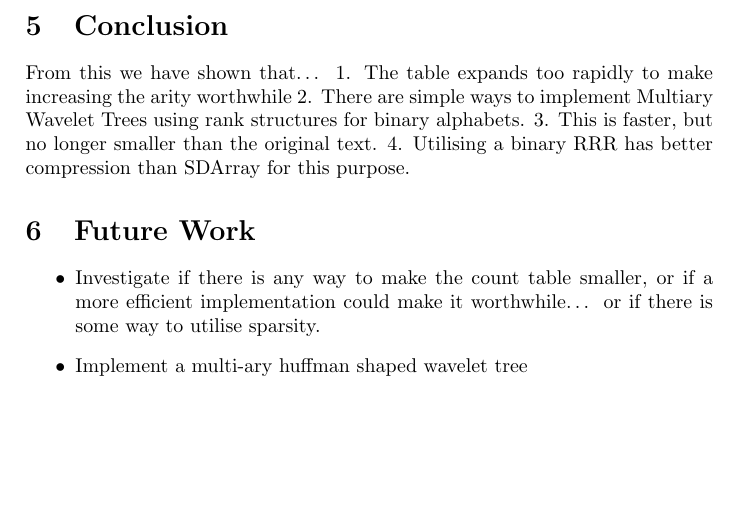
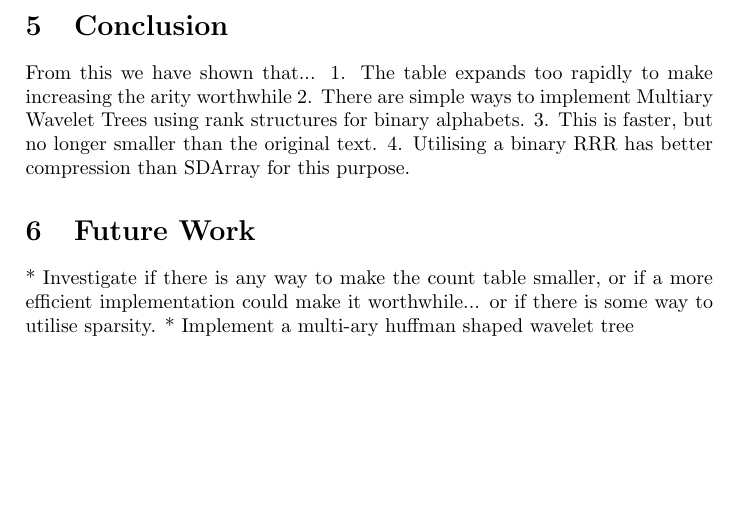
Before and after one commit to alexbowe/wavelet-paper, a LaTeX thesis (thesis.tex, which reads chapters/conclusion.tex): part of page 13 of 17, cut so that both start at the same text. Compiled offline with pdfLaTeX.

Commit message:
not using md anymore

```diff
--- a/chapters/conclusion.tex
+++ b/chapters/conclusion.tex
@@ -1,19 +1,14 @@
 \section{Conclusion}
+From this we have shown that...
+ 1. The table expands too rapidly to make increasing the arity worthwhile
+ 2. There are simple ways to implement Multiary Wavelet Trees using rank
+	structures for binary alphabets.
+ 3. This is faster, but no longer smaller than the original text.
+ 4. Utilising a binary RRR has better compression than SDArray for this purpose.
 
-From this we have shown that\ldots{} 1. The table expands too
-rapidly to make increasing the arity worthwhile 2. There are simple
-ways to implement Multiary Wavelet Trees using rank structures for
-binary alphabets. 3. This is faster, but no longer smaller than the
-original text. 4. Utilising a binary RRR has better compression
-than SDArray for this purpose.
 
 \section{Future Work}
-
-\begin{itemize}
-\item
-  Investigate if there is any way to make the count table smaller, or
-  if a more efficient implementation could make it worthwhile\ldots{}
-  or if there is some way to utilise sparsity.
-\item
-  Implement a multi-ary huffman shaped wavelet tree
-\end{itemize}
+ * Investigate if there is any way to make the count table smaller, or if a more
+   efficient implementation could make it worthwhile... or if there is some way
+   to utilise sparsity.
+ * Implement a multi-ary huffman shaped wavelet tree
```
Also changed, not shown: chapters/conclusion.md (deleted, +0 -16 lines).
